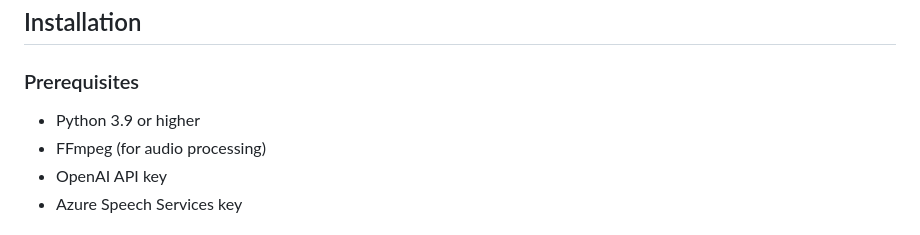
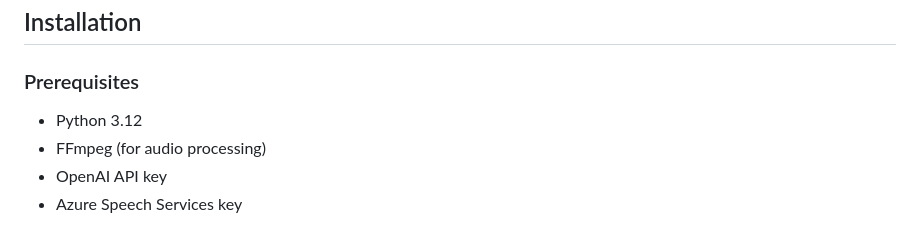
Before and after one commit to EarthlyAlien/Meeting-Assistant-MultiAgent, a Markdown page: README.md, the part around the change. Drawn GitHub-style.

```diff
--- a/README.md
+++ b/README.md
@@ -21,7 +21,7 @@ A sophisticated multi-agent system built with Microsoft AutoGen 0.4 for processi
 
 ### Prerequisites
 
-- Python 3.9 or higher
+- Python 3.12
 - FFmpeg (for audio processing)
 - OpenAI API key
 - Azure Speech Services key
```
